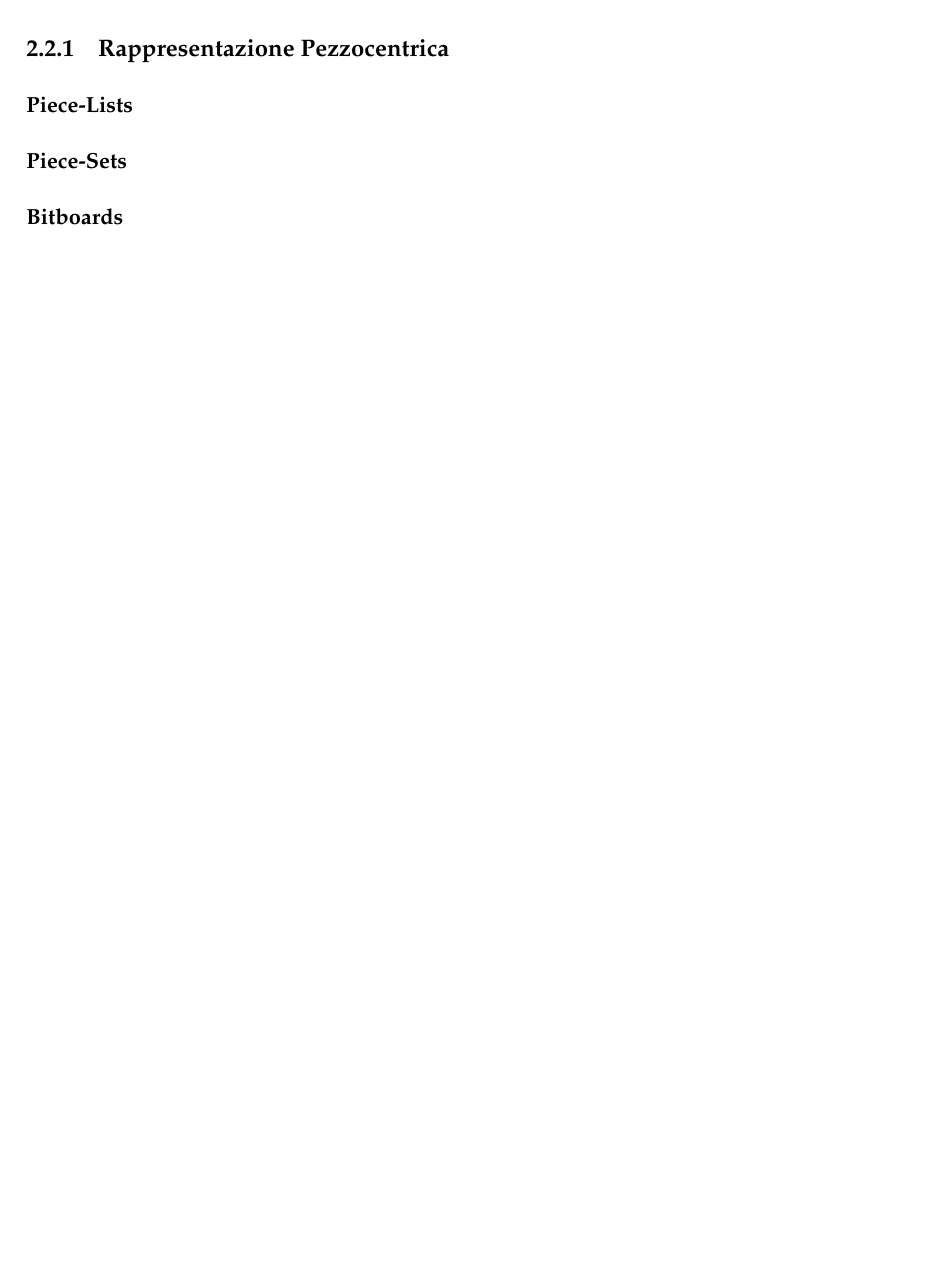
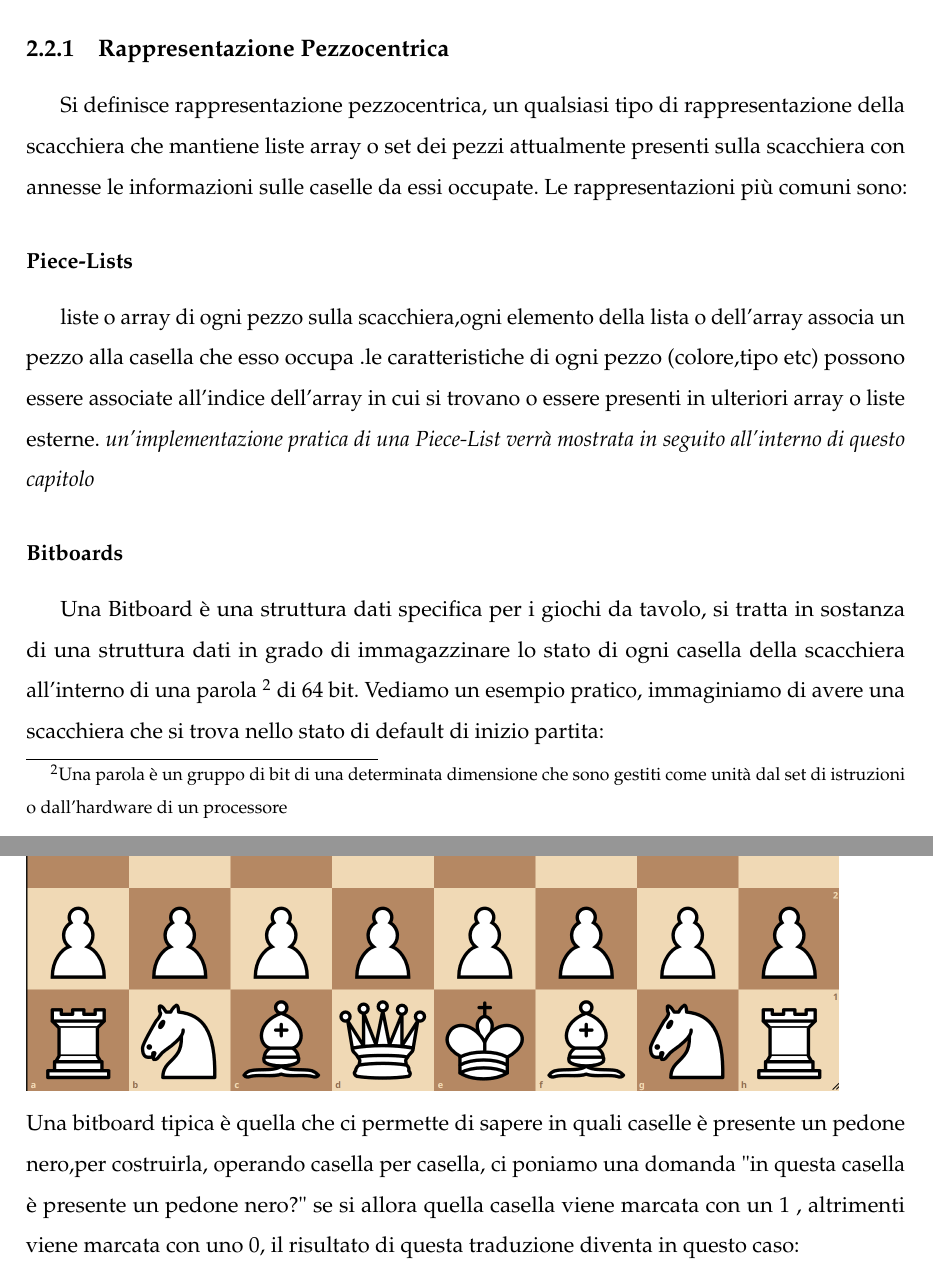
Before and after one commit to PGG106/template_tesisti-master, a LaTeX book (tesi.tex, which reads capitoli/design.tex): part of page 12 of 19 before the commit and two parts of pages 12 and 13 of 22 after it, the two joined at a grey line, cut so that both start at the same text, the shorter picture padded with empty space. Compiled offline with pdfLaTeX.

Commit message:
board representation

```diff
--- a/capitoli/design.tex
+++ b/capitoli/design.tex
@@ -43,6 +44,26 @@ Per la rappresentazione di una scacchiera sono chiaramente possibili moltissime
 verranno illustrate alcune tra le più popolari ed utilizzate.
 
 \subsection{Rappresentazione Pezzocentrica}
+Si definisce rappresentazione pezzocentrica, un qualsiasi tipo di rappresentazione della scacchiera che mantiene liste
+array o set dei pezzi attualmente presenti sulla scacchiera con annesse le informazioni sulle caselle da essi occupate.
+Le rappresentazioni più comuni sono:
 \subsubsection{Piece-Lists}
+liste o array di ogni pezzo sulla scacchiera,ogni elemento della lista o dell'array associa un pezzo
+alla casella che esso occupa .le caratteristiche di ogni pezzo (colore,tipo etc)
+ possono essere associate all'indice dell'array in cui si trovano o essere presenti in ulteriori array
+ o liste esterne. \emph{un'implementazione pratica di una Piece-List verrà mostrata in seguito all'interno
+ di questo capitolo}
+
+\subsubsection{Bitboards}
+Una Bitboard è una struttura dati specifica per i giochi da tavolo,
+si tratta in sostanza  di una struttura dati in grado di immagazzinare lo stato di ogni casella della
+scacchiera all'interno di una parola \footnote{Una parola è un gruppo di bit di una determinata dimensione che sono gestiti come unità dal set di istruzioni o dall'hardware di un processore} di 64 bit.
+Vediamo un esempio pratico, immaginiamo di avere una scacchiera che si trova nello stato di default di inizio
+partita:\\
+\includegraphics[scale=0.5] {scacchiera.png}\\
+Una bitboard tipica è quella che ci permette di sapere in quali caselle è presente un pedone
+nero,per costruirla, operando casella per casella, ci poniamo una domanda "in questa casella
+è presente un pedone nero?" se si allora quella casella viene marcata con un 1 , altrimenti viene
+marcata con uno 0, il risultato di questa traduzione diventa in questo caso:\\
+\includegraphics[scale=0.3] {bitboard.png}
 \subsubsection{Piece-Sets}
-\subsubsection{Bitboards}
```
Also changed, not shown: frontmatter/figure/bitboard.png (added), frontmatter/figure/scacchiera.png (added), tesi.pdf, capitoli/design.tex (10 more changed lines).
